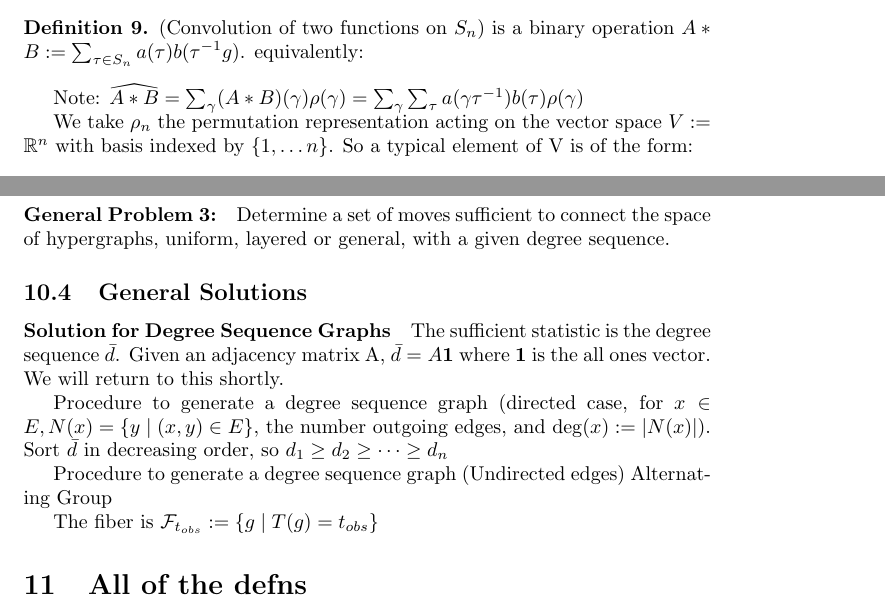
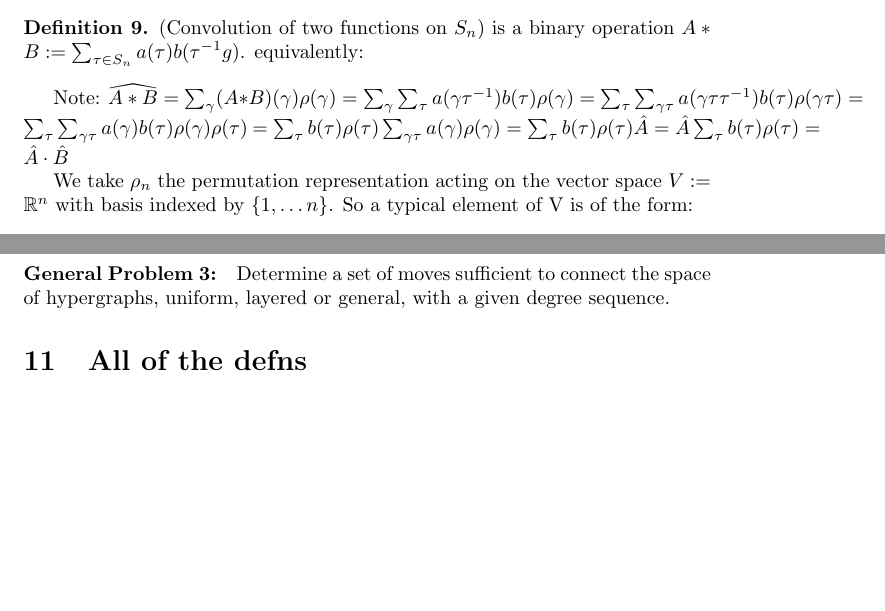
Before and after one commit to jaboaf/Surf-Stats-Analysis-of-Permutations, a LaTeX paper (main.tex): two parts of pages 6 and 12 of 13 before the commit and two parts of pages 6 and 12 of 12 after it, joined at a grey line, cut so that both start at the same text, the shorter picture padded with empty space. Compiled offline with pdfLaTeX.

Commit message:
Updates from Overleaf

```diff
--- a/main.tex
+++ b/main.tex
@@ -154,14 +155,18 @@ Note: This is sometimes called the Fourier transform at a representation, I avoi
 \end{definition}
 
 Note: $ \widehat{A*B} = \sum_{\gamma} (A*B)(\gamma)\rho(\gamma)
-= \sum_{\gamma } \sum_{\tau} a(\gamma \tau^{-1})b(\tau)\rho(\gamma ) $
+= \sum_{\gamma } \sum_{\tau} a(\gamma \tau^{-1})b(\tau)\rho(\gamma )
+= \sum_{\tau} \sum_{\gamma\tau } a(\gamma\tau \tau^{-1})b(\tau)\rho(\gamma\tau )
+= \sum_{\tau} \sum_{\gamma\tau } a(\gamma )b(\tau)\rho(\gamma)\rho(\tau ) $
+$ = \sum_{\tau} b(\tau)\rho(\tau ) \sum_{\gamma\tau } a(\gamma )\rho(\gamma)
+= \sum_{\tau} b(\tau)\rho(\tau ) \hat{A}
+= \hat{A} \sum_{\tau} b(\tau)\rho(\tau )
+= \hat{A} \cdot \hat{B} $
 
 We take $\rho_n $ the permutation representation acting on the vector space $V := \mathbb{R}^n$ with basis indexed by $ \{1, \dots n\} $. So a typical element of V is of the form:
-\[ \begin{pmatrix} a^1 \\ a^2 \\ \vdots \\ a^n \end{pmatrix} = \begin{pmatrix} a^1 \\ 0 \\ \vdots \\ 0 \end{pmatrix} + \begin{pmatrix} 0 \\ a^2 \\ \vdots \\ 0 \end{pmatrix} + \dots + \begin{pmatrix} 0 \\  \vdots \\ 0\\ a^n \end{pmatrix} = a^1\begin{pmatrix} 1 \\ 0 \\ \vdots \\ 0 \end{pmatrix} + a^2\begin{pmatrix} 0 \\ 1 \\ \vdots \\ 0 \end{pmatrix} + \dots + a^n\begin{pmatrix} 0 \\  \vdots \\ 0\\ 1\end{pmatrix} = a^1 e_1 + a^2 e_2 + \dots a^n e_n \]
-which could be rewritten as $\sum_{i \in \{1,\dots,n\} } a^i e_i$. But remember, we are interested in functions that act on the basis.
+\[ \begin{pmatrix} a^1 \\ a^2 \\ \vdots \\ a^n \end{pmatrix} = \begin{pmatrix} a^1 \\ 0 \\ \vdots \\ 0 \end{pmatrix} + \begin{pmatrix} 0 \\ a^2 \\ \vdots \\ 0 \end{pmatrix} + \dots + \begin{pmatrix} 0 \\  \vdots \\ 0\\ a^n \end{pmatrix} = a^1\begin{pmatrix} 1 \\ 0 \\ \vdots \\ 0 \end{pmatrix} + a^2\begin{pmatrix} 0 \\ 1 \\ \vdots \\ 0 \end{pmatrix} + \dots + a^n\begin{pmatrix} 0 \\  \vdots \\ 0\\ 1\end{pmatrix} = a^1 e_1 + a^2 e_2 + \dots a^n e_n \]which could be rewritten as $\sum_{i \in \{1,\dots,n\} } a^i e_i$. But remember, we are interested in functions that act on the basis.
 
 For Example: $V_{M} := [ e_{\text{Match}} \: e_{\text{Non-Match}} ]$
-
 For Example  : $V_{C} = [ e_{\text{AUS}} \: e_{\text{BRA}} \: \dots \: e_{\text{ZAF}} ]$
 
 
@@ -461,22 +449,8 @@ MLE is: $L_\beta = \prod_{i=1}^N \hat{P}_\beta(g_i) = \prod_{i=1}^N\exp(A_g ) I
 
 \paragraph{General Problem 3:} Determine a set of moves sufficient to connect the space of hypergraphs, uniform, layered or general, with a given degree sequence.
 
-\subsection{General Solutions}
-\paragraph{Solution for Degree Sequence Graphs}
-The sufficient statistic is the degree sequence $\bar{d}$. Given an adjacency matrix A, $\bar{d} = A \mathbf{1}$ where $\mathbf{1}$ is the all ones vector. We will return to this shortly.
-
-Procedure to generate a degree sequence graph (directed case, for $x \in E, N(x) = \{y \mid (x,y) \in E\}$, the number outgoing edges, and $\deg(x) := |N(x)|$).
-Sort $\bar{d}$ in decreasing order, so \( d_1 \geq d_2 \geq \dots \geq d_n \)
-
-Procedure to generate a degree sequence graph (Undirected edges)
-Alternating Group
-
-The fiber is
-\( \mathcal{F}_{t_{obs}} := \{ g \mid T(g) = t_{obs} \} \)
-
 
 \section{All of the defns}
-
 \subsection{Symmetric Group}
 \begin{definition}[Symmetric Group] The Symmetric Group is denoted $S_X$, and satisfies the following:
 \begin{itemize}
```
Also changed, not shown: main.tex (24 more changed lines).
